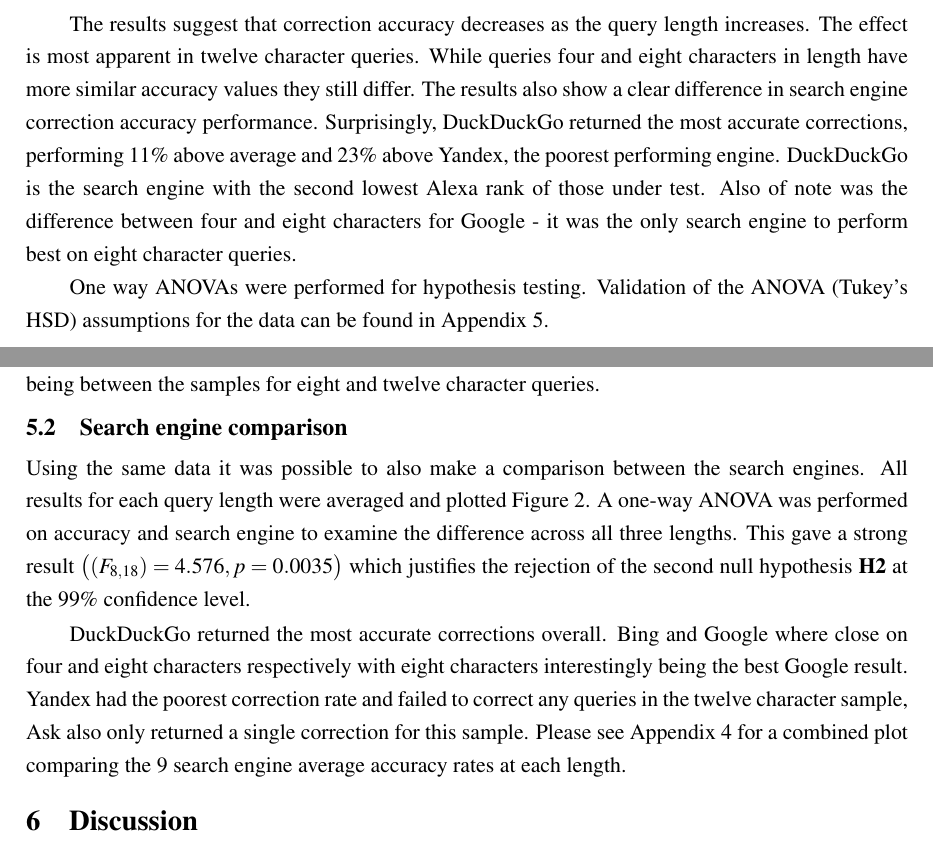
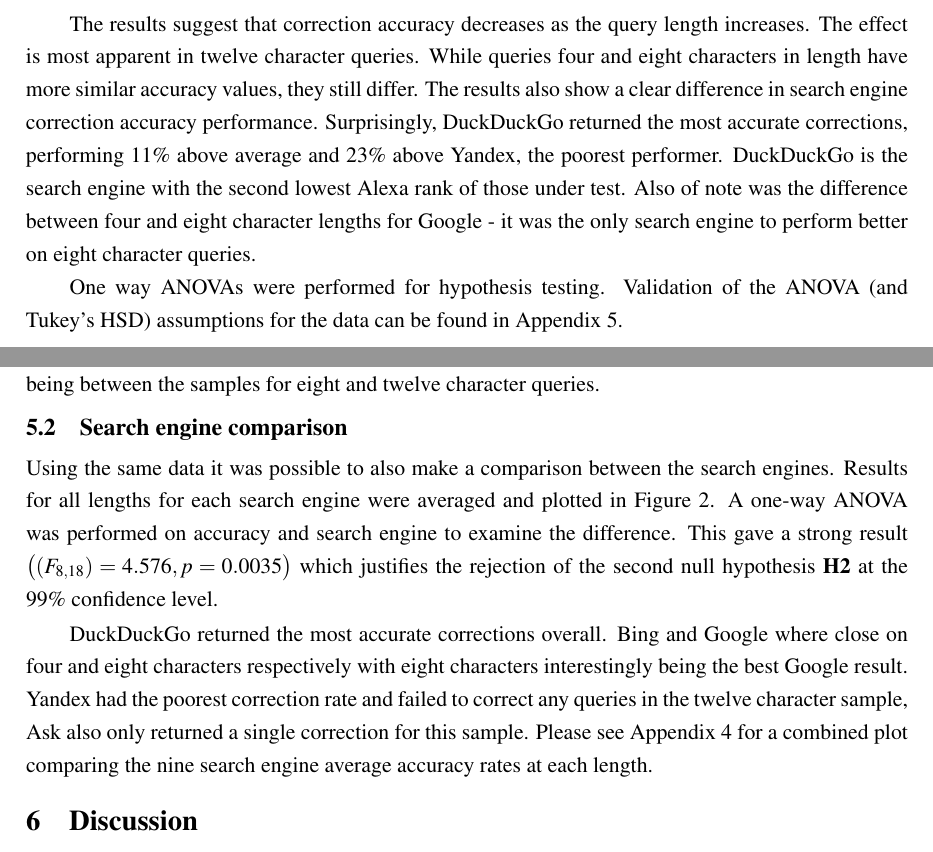
Before and after one commit to charlieegan3/spelling-correction-paper, a LaTeX thesis (cs4040report.tex): two parts of pages 6 and 7 of 16, joined at a grey line, cut so that both start at the same text. Compiled offline with pdfLaTeX; a LaTeX package or settings file that is missing is left out.

Commit message:
Proof reading results section

```diff
--- a/cs4040report.tex
+++ b/cs4040report.tex
@@ -101,9 +101,9 @@
 
 Figure~\ref{fig:lengths} shows the average for all nine search engines at each query length. Figure~\ref{fig:searchengines} shows the average accuracy over all query lengths for each search engine. Error bars in both figures represent standard errors in the mean values.
 
-The results suggest that correction accuracy decreases as the query length increases. The effect is most apparent in twelve character queries. While queries four and eight characters in length have more similar accuracy values they still differ. The results also show a clear difference in search engine correction accuracy performance. Surprisingly, DuckDuckGo returned the most accurate corrections, performing 11\% above average and 23\% above Yandex, the poorest performing engine. DuckDuckGo is the search engine with the second lowest Alexa rank of those under test. Also of note was the difference between four and eight characters for Google - it was the only search engine to perform best on eight character queries.
+The results suggest that correction accuracy decreases as the query length increases. The effect is most apparent in twelve character queries. While queries four and eight characters in length have more similar accuracy values, they still differ. The results also show a clear difference in search engine correction accuracy performance. Surprisingly, DuckDuckGo returned the most accurate corrections, performing 11\% above average and 23\% above Yandex, the poorest performer. DuckDuckGo is the search engine with the second lowest Alexa rank of those under test. Also of note was the difference between four and eight character lengths for Google - it was the only search engine to perform better on eight character queries.
 
-One way ANOVAs were performed for hypothesis testing. Validation of the ANOVA (Tukey's HSD) assumptions for the data can be found in Appendix 5.
+One way ANOVAs were performed for hypothesis testing. Validation of the ANOVA (and Tukey's HSD) assumptions for the data can be found in Appendix 5.
 
 \subsection{Term length comparison}
 Average correction accuracy was calculated using 900 query results across all search engines. An average was calculated for each of the three lengths and plotted in Figure~\ref{fig:lengths}. Using these results, a one-way ANOVA was performed on accuracy and length to make a comparison with \textbf{H1}, that length has no effect on the correction accuracy. The result, $\big((F_{2,24}) = 3.53, p = 0.045\big)$, allows this null hypothesis to be rejected at the 95\% confidence interval as the difference was shown to be significant.
@@ -111,9 +111,9 @@
 Given that query length has a significant effect on correction accuracy, a Tukey's HSD test was also carried out to closer investigate differences in the means of the three lengths. Only the four vs twelve character comparison gave a result within the 95\% confidence interval $\big(p = 0.038\big)$. Comparisons between adjacent groups were not found to be significant on the data gathered in this project. Both four-eight, and eight-twelve pairwise comparisons resulted in values for $p > 0.2$, $0.64$ and $0.22$ respectively. A larger sample would further refine these values and could reveal a significant difference. The trend was that shorter queries were more accurately corrected with the biggest difference being between the samples for eight and twelve character queries.
 
 \subsection{Search engine comparison}
-Using the same data it was possible to also make a comparison between the search engines. All results for each query length were averaged and plotted Figure~\ref{fig:searchengines}. A one-way ANOVA was performed on accuracy and search engine to examine the difference across all three lengths. This gave a strong result $\big((F_{8,18}) = 4.576, p = 0.0035\big)$ which justifies the rejection of the second null hypothesis \textbf{H2} at the 99\% confidence level.
+Using the same data it was possible to also make a comparison between the search engines. Results for all lengths for each search engine were averaged and plotted in Figure~\ref{fig:searchengines}. A one-way ANOVA was performed on accuracy and search engine to examine the difference. This gave a strong result $\big((F_{8,18}) = 4.576, p = 0.0035\big)$ which justifies the rejection of the second null hypothesis \textbf{H2} at the 99\% confidence level.
 
-DuckDuckGo returned the most accurate corrections overall. Bing and Google where close on four and eight characters respectively with eight characters interestingly being the best Google result. Yandex had the poorest correction rate and failed to correct any queries in the twelve character sample, Ask also only returned a single correction for this sample. Please see Appendix 4 for a combined plot comparing the 9 search engine average accuracy rates at each length.
+DuckDuckGo returned the most accurate corrections overall. Bing and Google where close on four and eight characters respectively with eight characters interestingly being the best Google result. Yandex had the poorest correction rate and failed to correct any queries in the twelve character sample, Ask also only returned a single correction for this sample. Please see Appendix 4 for a combined plot comparing the nine search engine average accuracy rates at each length.
 
 \section{Discussion}
 \label{sec:discuss}
```
